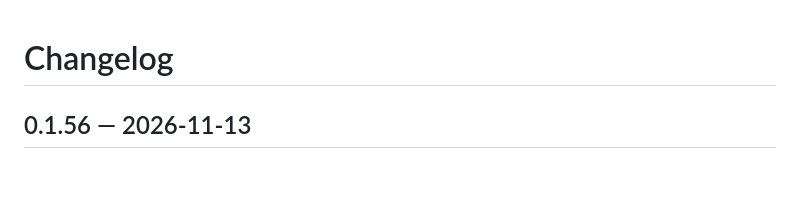
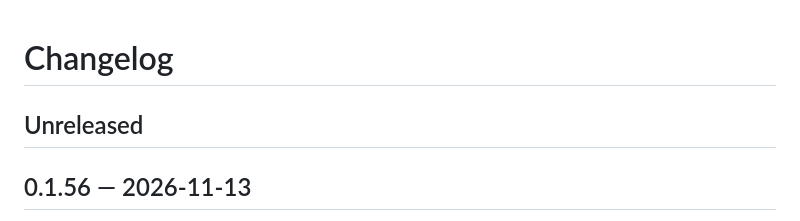
Before and after one commit to esteban-eg-kim/hivemux, a Markdown page: CHANGELOG.md, the part around the change. Drawn GitHub-style; blank space fills up the shorter version.

Commit message:
Changelog: Unreleased section
Co-Authored-By: Claude Opus 5.5 <noreply@anthropic.com>
Claude-Session: https://claude.ai/code/session_015AHYAgHuVukZzcWQ22tdwW

```diff
--- a/CHANGELOG.md
+++ b/CHANGELOG.md
@@ -1,4 +1,6 @@
 # Changelog
+
+## Unreleased
 
 ## 0.1.56 — 2026-11-13
 
```
